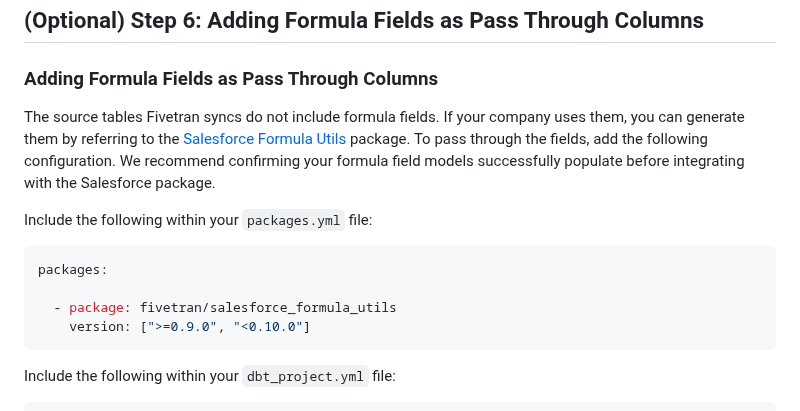
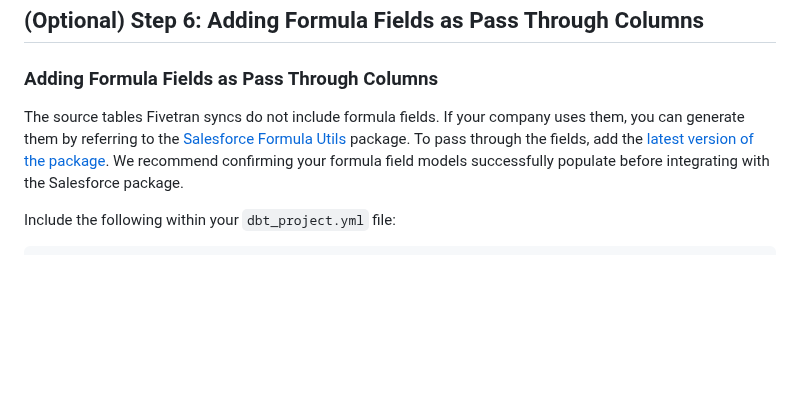
Before and after one commit to fivetran/dbt_salesforce, a Markdown page: README.md, the part around one of its changes. Rendered like a GitHub page; blank space fills up the shorter version.

Commit message:
Update README.md
Removal of hard coded version for sfdc formula and instead reference to latest

````diff
--- a/README.md
+++ b/README.md
@@ -251,15 +251,7 @@ vars:
 
 ## (Optional) Step 6: Adding Formula Fields as Pass Through Columns
 ### Adding Formula Fields as Pass Through Columns
-The source tables Fivetran syncs do not include formula fields. If your company uses them, you can generate them by referring to the [Salesforce Formula Utils](https://github.com/fivetran/dbt_salesforce_formula_utils) package. To pass through the fields, add the following configuration. We recommend confirming your formula field models successfully populate before integrating with the Salesforce package.
-
-Include the following within your `packages.yml` file:
-```yml
-packages:
-
-  - package: fivetran/salesforce_formula_utils
-    version: [">=0.9.0", "<0.10.0"]
-```
+The source tables Fivetran syncs do not include formula fields. If your company uses them, you can generate them by referring to the [Salesforce Formula Utils](https://github.com/fivetran/dbt_salesforce_formula_utils) package. To pass through the fields, add the [latest version of the package](https://github.com/fivetran/dbt_salesforce_formula_utils#installing-the-macro-package). We recommend confirming your formula field models successfully populate before integrating with the Salesforce package.
 
 Include the following within your `dbt_project.yml` file:
 ```yml
````
Also changed, not shown: other parts of README.md (+1 -1 lines).
